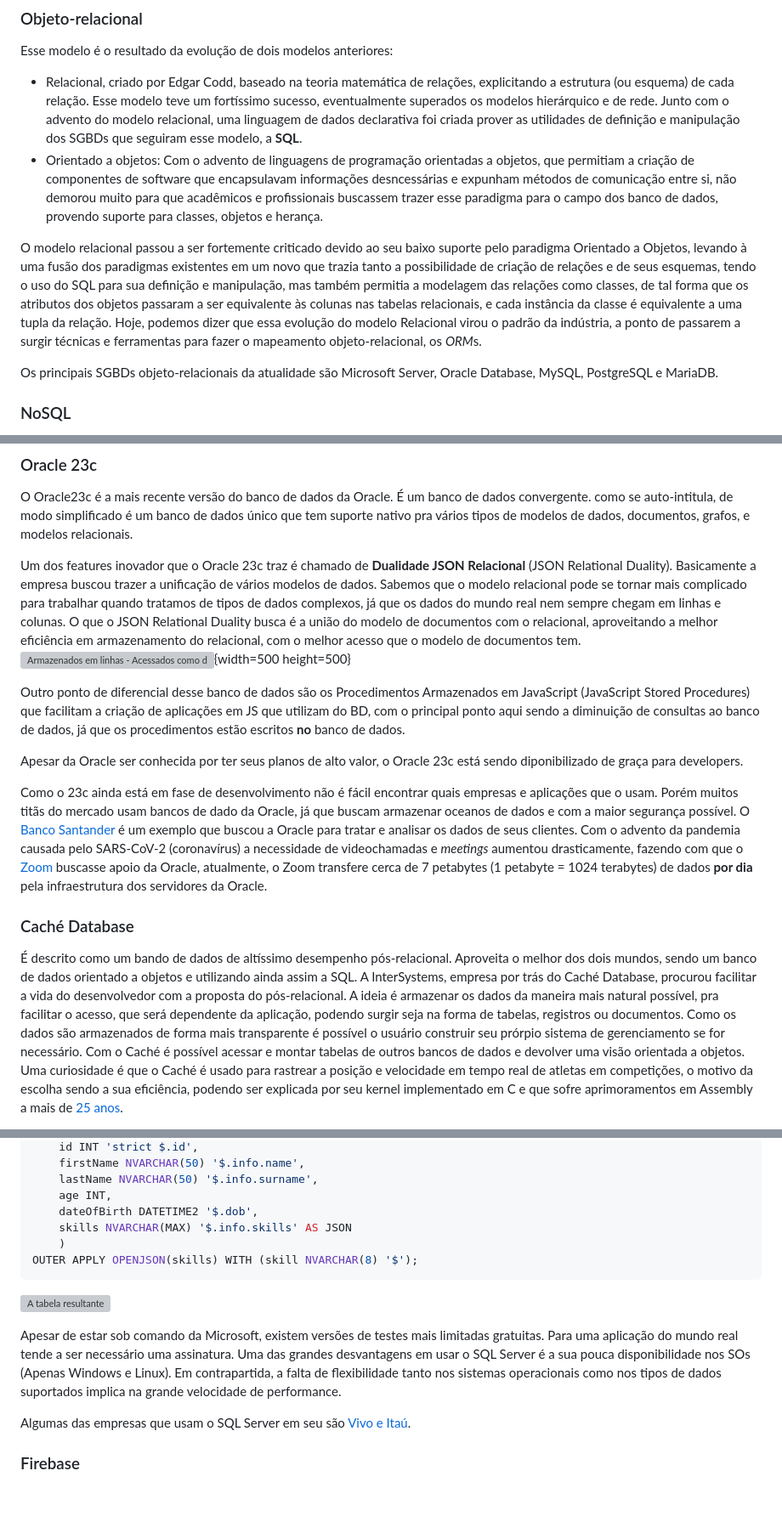
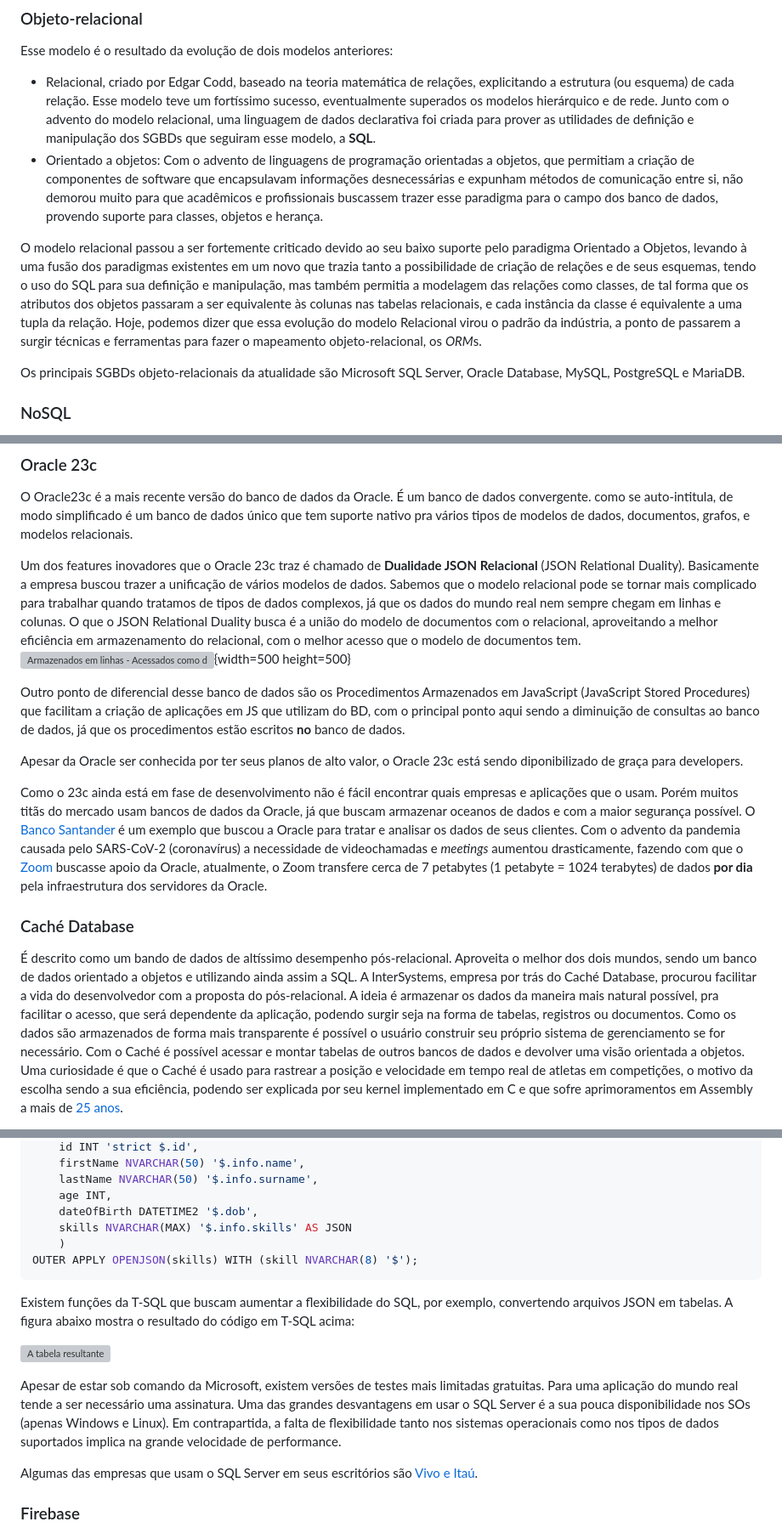
Before and after one commit to jfasr/database-api, a Markdown page: ativ2/ativ_2.md, 3 parts joined by grey strips. Shown at 85% size. Rendered like a GitHub page; blank space fills up the shorter version; grey boxes are pictures that could not be loaded.

Commit message:
Erros ortográficos corrigidos

````diff
--- a/ativ2/ativ_2.md
+++ b/ativ2/ativ_2.md
@@ -67,10 +67,10 @@ Esse modelo é o resultado da evolução de dois modelos anteriores:
 * Relacional, criado por Edgar Codd, baseado na teoria matemática de relações,
 explicitando a estrutura (ou esquema) de cada relação. Esse modelo teve um fortíssimo sucesso,
 eventualmente superados os modelos hierárquico e de rede. Junto com o advento do modelo
-relacional, uma linguagem de dados declarativa foi criada prover as utilidades de definição
+relacional, uma linguagem de dados declarativa foi criada para prover as utilidades de definição
 e manipulação dos SGBDs que seguiram esse modelo, a **SQL**.
 * Orientado a objetos: Com o advento de linguagens de programação orientadas a objetos,
-que permitiam a criação de componentes de software que encapsulavam informações desncessárias
+que permitiam a criação de componentes de software que encapsulavam informações desnecessárias
 e expunham métodos de comunicação entre si, não demorou muito para que acadêmicos e profissionais
 buscassem trazer esse paradigma para o campo dos banco de dados, provendo suporte para classes,
 objetos e herança.
@@ -84,7 +84,7 @@ instância da classe é equivalente a uma tupla da relação. Hoje, podemos dize
 do modelo Relacional virou o padrão da indústria, a ponto de passarem a surgir técnicas e
 ferramentas para fazer o mapeamento objeto-relacional, os *ORM*s.
 
-Os principais SGBDs objeto-relacionais da atualidade são Microsoft Server, Oracle Database,
+Os principais SGBDs objeto-relacionais da atualidade são Microsoft SQL Server, Oracle Database,
 MySQL, PostgreSQL e MariaDB.
 
 
@@ -150,7 +150,7 @@ Space Station) utiliza um addon em conjunto com o SGBD.
 
 O Oracle23c é a mais recente versão do banco de dados da Oracle. É um banco de dados convergente. como se auto-intitula, de modo simplificado é um banco de dados único que tem suporte nativo pra vários tipos de modelos de dados, documentos, grafos, e modelos relacionais.
 
-Um dos features inovador que o Oracle 23c traz é chamado de **Dualidade JSON Relacional** (JSON Relational Duality). Basicamente a empresa buscou trazer a unificação de vários modelos de dados. Sabemos que o modelo relacional pode se tornar mais complicado para trabalhar quando tratamos de tipos de dados complexos, já que os dados do mundo real nem sempre chegam em linhas e colunas.
+Um dos features inovadores que o Oracle 23c traz é chamado de **Dualidade JSON Relacional** (JSON Relational Duality). Basicamente a empresa buscou trazer a unificação de vários modelos de dados. Sabemos que o modelo relacional pode se tornar mais complicado para trabalhar quando tratamos de tipos de dados complexos, já que os dados do mundo real nem sempre chegam em linhas e colunas.
 O que o JSON Relational Duality busca é a união do modelo de documentos com o relacional, aproveitando a melhor eficiência em armazenamento do relacional, com o melhor acesso que o modelo de documentos tem.
 ![Armazenados em linhas - Acessados como documentos JSON](https://i.imgur.com/rcnozUW.jpeg){width=500 height=500}
 
@@ -158,11 +158,11 @@ Outro ponto de diferencial desse banco de dados são os Procedimentos Armazenado
 
 Apesar da Oracle ser conhecida por ter seus planos de alto valor, o Oracle 23c está sendo diponibilizado de graça para developers.
 
-Como o 23c ainda está em fase de desenvolvimento não é fácil encontrar quais empresas e aplicações que o usam. Porém muitos titãs do mercado usam bancos de dado da Oracle, já que buscam armazenar oceanos de dados e com a maior segurança possível. O [Banco Santander](https://www.oracle.com/customers/banco-santander-brasil/) é um exemplo que buscou a Oracle para tratar e analisar os dados de seus clientes. Com o advento da pandemia causada pelo SARS-CoV-2 (coronavírus) a necessidade de videochamadas e *meetings* aumentou drasticamente, fazendo com que o [Zoom](https://www.oracle.com/customers/zoom/) buscasse apoio da Oracle, atualmente, o Zoom transfere cerca de 7 petabytes (1 petabyte = 1024 terabytes) de dados **por dia** pela infraestrutura dos servidores da Oracle.
+Como o 23c ainda está em fase de desenvolvimento não é fácil encontrar quais empresas e aplicações que o usam. Porém muitos titãs do mercado usam bancos de dados da Oracle, já que buscam armazenar oceanos de dados e com a maior segurança possível. O [Banco Santander](https://www.oracle.com/customers/banco-santander-brasil/) é um exemplo que buscou a Oracle para tratar e analisar os dados de seus clientes. Com o advento da pandemia causada pelo SARS-CoV-2 (coronavírus) a necessidade de videochamadas e *meetings* aumentou drasticamente, fazendo com que o [Zoom](https://www.oracle.com/customers/zoom/) buscasse apoio da Oracle, atualmente, o Zoom transfere cerca de 7 petabytes (1 petabyte = 1024 terabytes) de dados **por dia** pela infraestrutura dos servidores da Oracle.
 
 ### Caché Database
 
-É descrito como um bando de dados de altíssimo desempenho pós-relacional. Aproveita o melhor dos dois mundos, sendo um banco de dados orientado a objetos e utilizando ainda assim a SQL. A InterSystems, empresa por trás do Caché Database, procurou facilitar a vida do desenvolvedor com a proposta do pós-relacional. A ideia é armazenar os dados da maneira mais natural possível, pra facilitar o acesso, que será dependente da aplicação, podendo surgir seja na forma de tabelas, registros ou documentos. Como os dados são armazenados de forma mais transparente é possível o usuário construir seu prórpio sistema de gerenciamento se for necessário.
+É descrito como um bando de dados de altíssimo desempenho pós-relacional. Aproveita o melhor dos dois mundos, sendo um banco de dados orientado a objetos e utilizando ainda assim a SQL. A InterSystems, empresa por trás do Caché Database, procurou facilitar a vida do desenvolvedor com a proposta do pós-relacional. A ideia é armazenar os dados da maneira mais natural possível, pra facilitar o acesso, que será dependente da aplicação, podendo surgir seja na forma de tabelas, registros ou documentos. Como os dados são armazenados de forma mais transparente é possível o usuário construir seu próprio sistema de gerenciamento se for necessário.
 Com o Caché é possível acessar e montar tabelas de outros bancos de dados e devolver uma visão orientada a objetos.
 Uma curiosidade é que o Caché é usado para rastrear a posição e velocidade em tempo real de atletas em competições, o motivo da escolha sendo a sua eficiência, podendo ser explicada por seu kernel implementado em C e que sofre aprimoramentos em Assembly a mais de [25 anos](https://www.google.com/url?sa=t&rct=j&q=&esrc=s&source=web&cd=&cad=rja&uact=8&ved=2ahUKEwinwMzlv-L_AhW4qZUCHakBDIsQFnoECA4QAQ&url=https%3A%2F%2Fwww.cin.ufpe.br%2F~fdfd%2FMaterial%2Fcache%2FT1.10%2520Conhecendo%2520o%2520Cach%25C2%2582.pdf&usg=AOvVaw1Tbxhg8oJOhl8flTY0YZ_B&opi=89978449).
 
@@ -241,11 +240,13 @@ FROM OPENJSON(@json) WITH (
 OUTER APPLY OPENJSON(skills) WITH (skill NVARCHAR(8) '$');
 ```
 
+Existem funções da T-SQL que buscam aumentar a flexibilidade do SQL, por exemplo, convertendo arquivos JSON em tabelas. A figura abaixo mostra o resultado do código em T-SQL acima:
+
 ![A tabela resultante](https://i.imgur.com/q86QCGd.png)
 
-Apesar de estar sob comando da Microsoft, existem versões de testes mais limitadas gratuitas. Para uma aplicação do mundo real tende a ser necessário uma assinatura. Uma das grandes desvantagens em usar o SQL Server é a sua pouca disponibilidade nos SOs (Apenas Windows e Linux). Em contrapartida, a falta de flexibilidade tanto nos sistemas operacionais como nos tipos de dados suportados implica na grande velocidade de performance.
+Apesar de estar sob comando da Microsoft, existem versões de testes mais limitadas gratuitas. Para uma aplicação do mundo real tende a ser necessário uma assinatura. Uma das grandes desvantagens em usar o SQL Server é a sua pouca disponibilidade nos SOs (apenas Windows e Linux). Em contrapartida, a falta de flexibilidade tanto nos sistemas operacionais como nos tipos de dados suportados implica na grande velocidade de performance.
 
-Algumas das empresas que usam o SQL Server em seu são [Vivo e Itaú](https://meunegocio.uol.com.br/blog/mysql-x-sql-server-x-mongodb-x-postgres-qual-banco-de-dados-escolher/).
+Algumas das empresas que usam o SQL Server em seus escritórios são [Vivo e Itaú](https://meunegocio.uol.com.br/blog/mysql-x-sql-server-x-mongodb-x-postgres-qual-banco-de-dados-escolher/).
 
 ### Firebase
 
````
Also changed, not shown: other parts of ativ2/ativ_2.md (+4 -5 lines).
